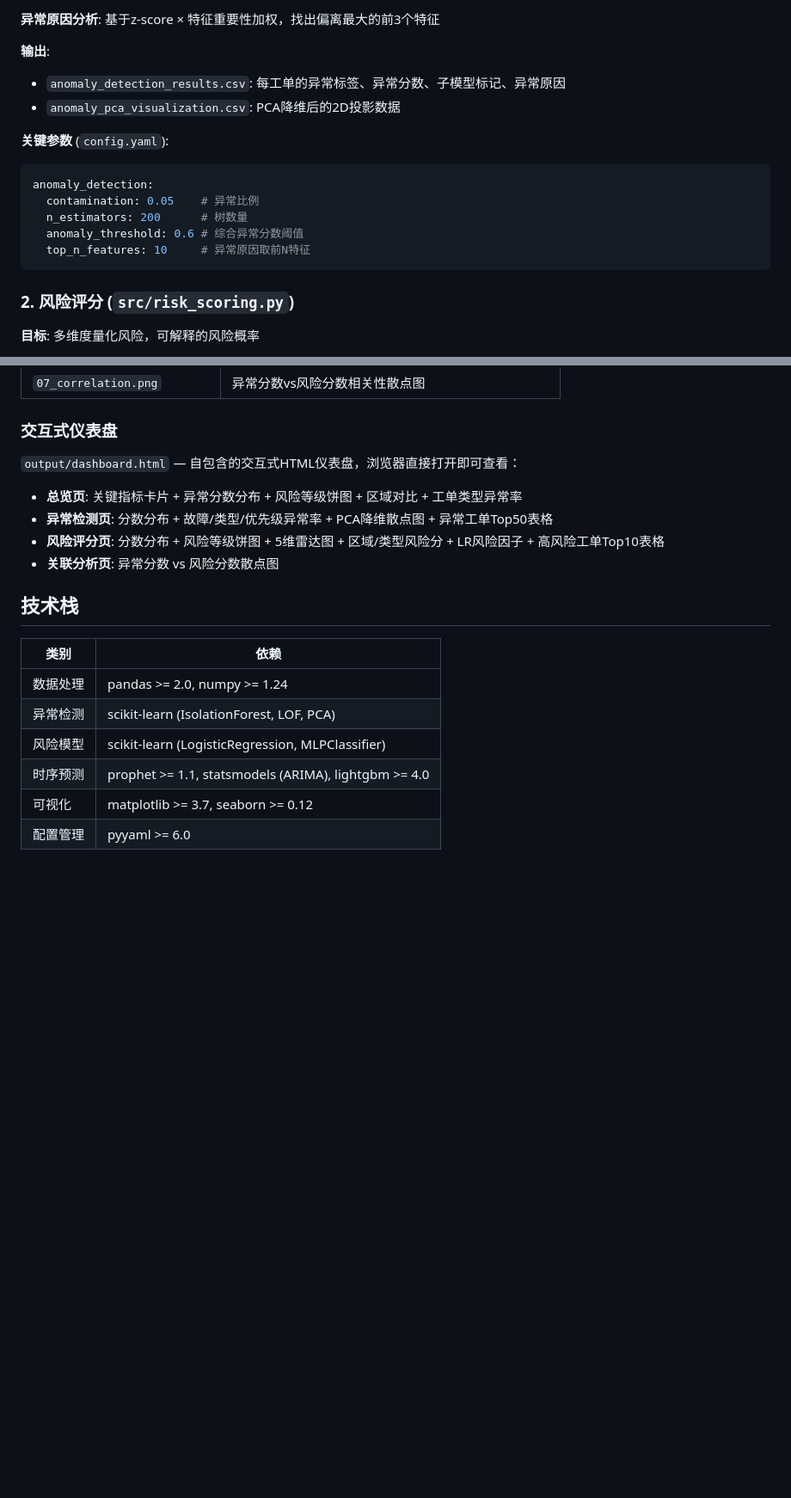
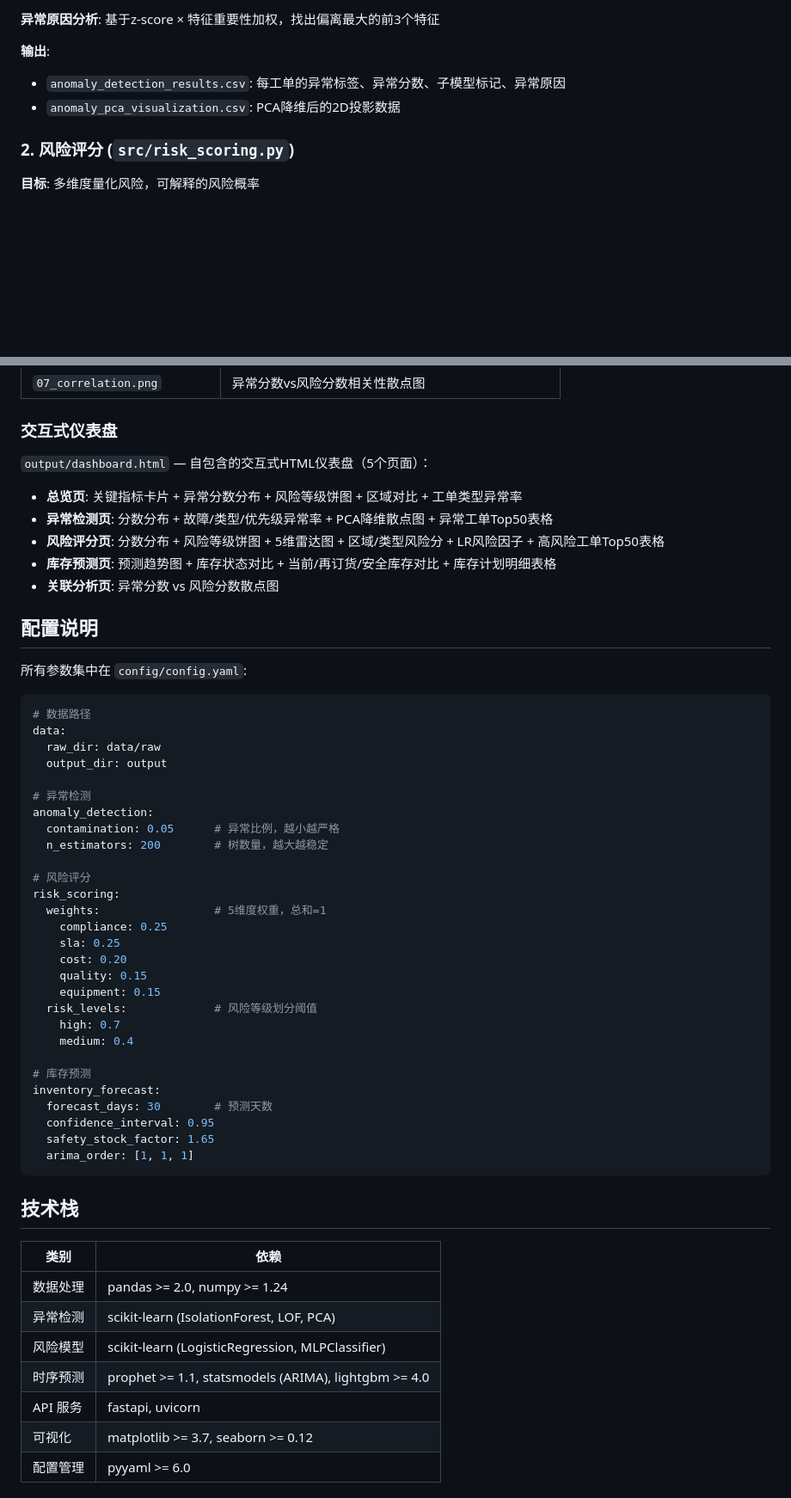
Before and after one commit to wxtech/ml-ticket-dashboard, a Markdown page: README.md, 2 parts joined by grey strips. Shown at 86% size. Drawn GitHub-style; blank space fills up the shorter version.

````diff
--- a/README.md
+++ b/README.md
@@ -252,15 +318,6 @@ curl -X POST http://localhost:8000/api/risk \
 - `anomaly_detection_results.csv`: 每工单的异常标签、异常分数、子模型标记、异常原因
 - `anomaly_pca_visualization.csv`: PCA降维后的2D投影数据
 
-**关键参数** (`config.yaml`):
-```yaml
-anomaly_detection:
-  contamination: 0.05    # 异常比例
-  n_estimators: 200      # 树数量
-  anomaly_threshold: 0.6 # 综合异常分数阈值
-  top_n_features: 10     # 异常原因取前N特征
-```
-
 ### 2. 风险评分 (`src/risk_scoring.py`)
 
 **目标**: 多维度量化风险，可解释的风险概率
@@ -393,12 +402,48 @@ inventory_forecast:
 
 ### 交互式仪表盘
 
-`output/dashboard.html` — 自包含的交互式HTML仪表盘，浏览器直接打开即可查看：
+`output/dashboard.html` — 自包含的交互式HTML仪表盘（5个页面）：
 
 - **总览页**: 关键指标卡片 + 异常分数分布 + 风险等级饼图 + 区域对比 + 工单类型异常率
 - **异常检测页**: 分数分布 + 故障/类型/优先级异常率 + PCA降维散点图 + 异常工单Top50表格
-- **风险评分页**: 分数分布 + 风险等级饼图 + 5维雷达图 + 区域/类型风险分 + LR风险因子 + 高风险工单Top10表格
+- **风险评分页**: 分数分布 + 风险等级饼图 + 5维雷达图 + 区域/类型风险分 + LR风险因子 + 高风险工单Top50表格
+- **库存预测页**: 预测趋势图 + 库存状态对比 + 当前/再订货/安全库存对比 + 库存计划明细表格
 - **关联分析页**: 异常分数 vs 风险分数散点图
+
+## 配置说明
+
+所有参数集中在 `config/config.yaml`:
+
+```yaml
+# 数据路径
+data:
+  raw_dir: data/raw
+  output_dir: output
+
+# 异常检测
+anomaly_detection:
+  contamination: 0.05      # 异常比例，越小越严格
+  n_estimators: 200        # 树数量，越大越稳定
+
+# 风险评分
+risk_scoring:
+  weights:                 # 5维度权重，总和=1
+    compliance: 0.25
+    sla: 0.25
+    cost: 0.20
+    quality: 0.15
+    equipment: 0.15
+  risk_levels:             # 风险等级划分阈值
+    high: 0.7
+    medium: 0.4
+
+# 库存预测
+inventory_forecast:
+  forecast_days: 30        # 预测天数
+  confidence_interval: 0.95
+  safety_stock_factor: 1.65
+  arima_order: [1, 1, 1]
+```
 
 ## 技术栈
 
@@ -408,6 +453,7 @@ inventory_forecast:
 | 异常检测 | scikit-learn (IsolationForest, LOF, PCA) |
 | 风险模型 | scikit-learn (LogisticRegression, MLPClassifier) |
 | 时序预测 | prophet >= 1.1, statsmodels (ARIMA), lightgbm >= 4.0 |
+| API 服务 | fastapi, uvicorn |
 | 可视化 | matplotlib >= 3.7, seaborn >= 0.12 |
 | 配置管理 | pyyaml >= 6.0 |
 
````
Also changed, not shown: other parts of README.md (+86 -64 lines).
